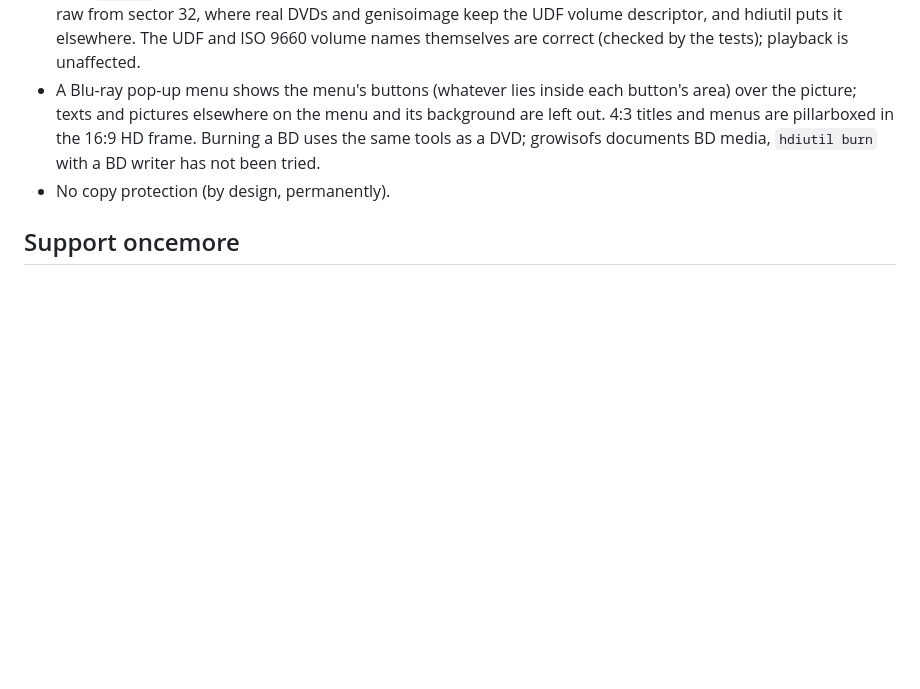
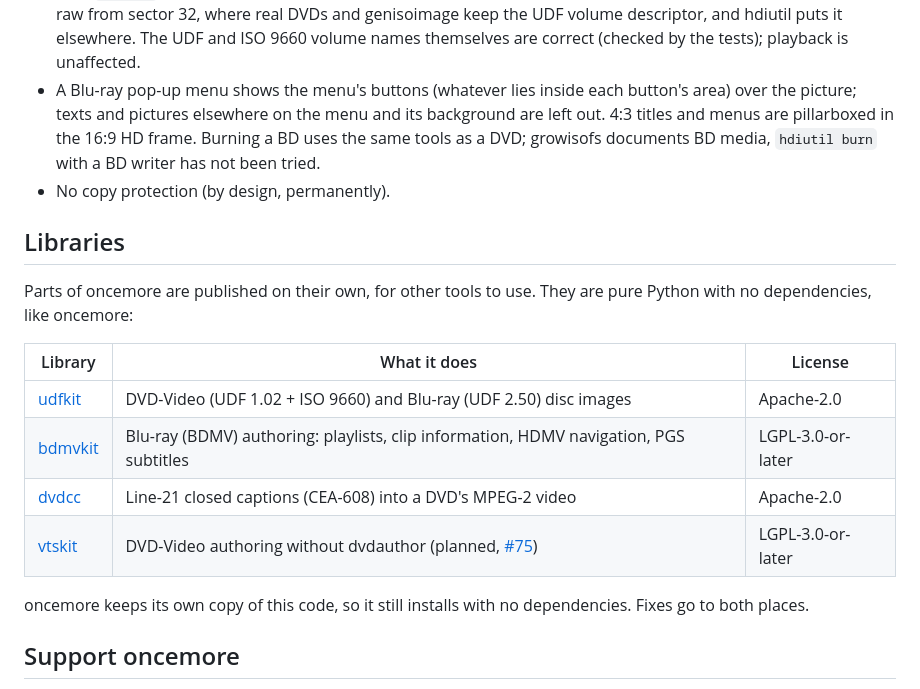
Before and after one commit to kajisho5/oncemore, a Markdown page: README.md, the part around the change. GitHub-like rendering; blank space fills up the shorter version.

```diff
--- a/README.md
+++ b/README.md
@@ -858,6 +858,21 @@ all made again by the next build).
   documents BD media, `hdiutil burn` with a BD writer has not been tried.
 * No copy protection (by design, permanently).
 
+## Libraries
+
+Parts of oncemore are published on their own, for other tools to use. They
+are pure Python with no dependencies, like oncemore:
+
+| Library | What it does | License |
+|---|---|---|
+| [udfkit](https://github.com/kajisho5/udfkit) | DVD-Video (UDF 1.02 + ISO 9660) and Blu-ray (UDF 2.50) disc images | Apache-2.0 |
+| [bdmvkit](https://github.com/kajisho5/bdmvkit) | Blu-ray (BDMV) authoring: playlists, clip information, HDMV navigation, PGS subtitles | LGPL-3.0-or-later |
+| [dvdcc](https://github.com/kajisho5/dvdcc) | Line-21 closed captions (CEA-608) into a DVD's MPEG-2 video | Apache-2.0 |
+| [vtskit](https://github.com/kajisho5/vtskit) | DVD-Video authoring without dvdauthor (planned, [#75](https://github.com/kajisho5/oncemore/issues/75)) | LGPL-3.0-or-later |
+
+oncemore keeps its own copy of this code, so it still installs with no
+dependencies. Fixes go to both places.
+
 ## Support oncemore
 
 oncemore is free and stays free. If it saves you time, you can support its
```
Also changed, not shown: README.ja.md (+13 -0 lines).
